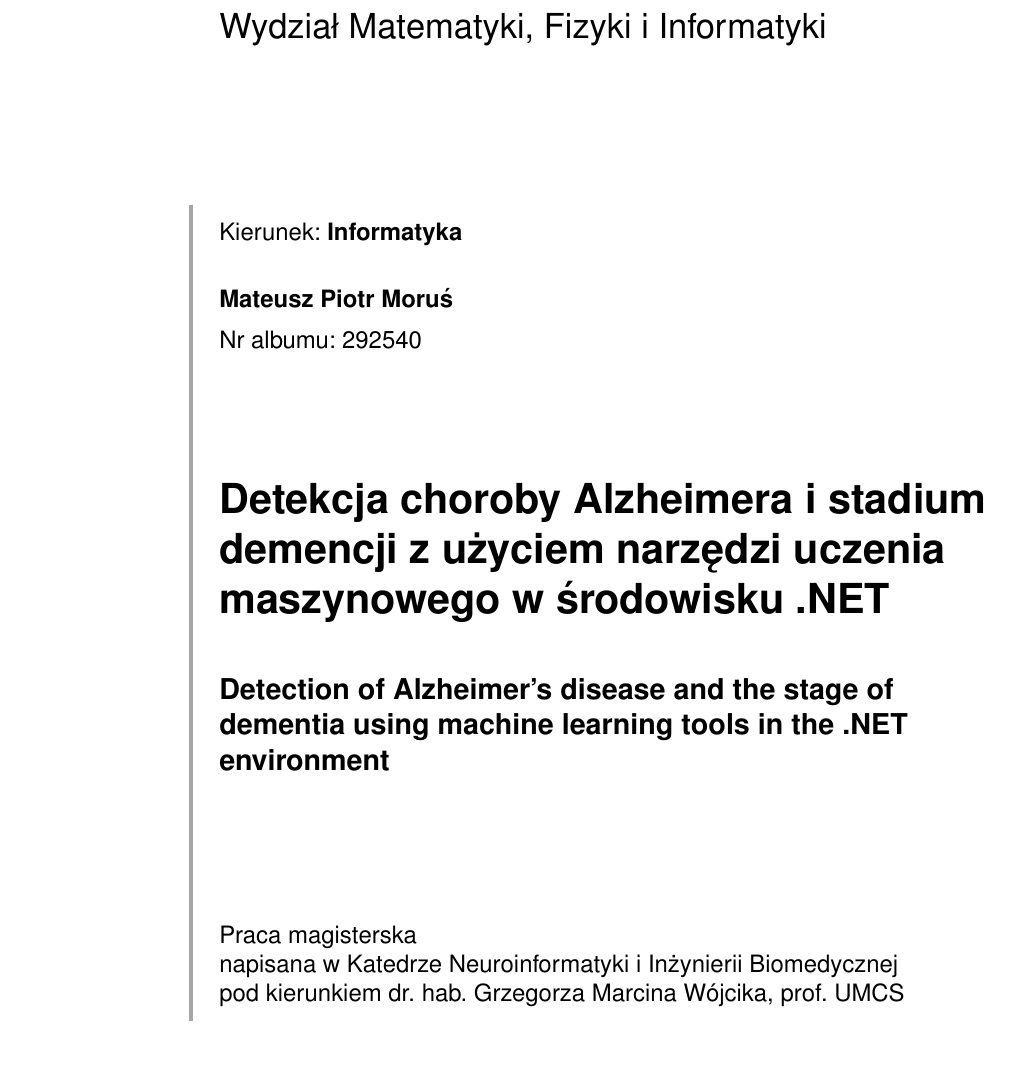
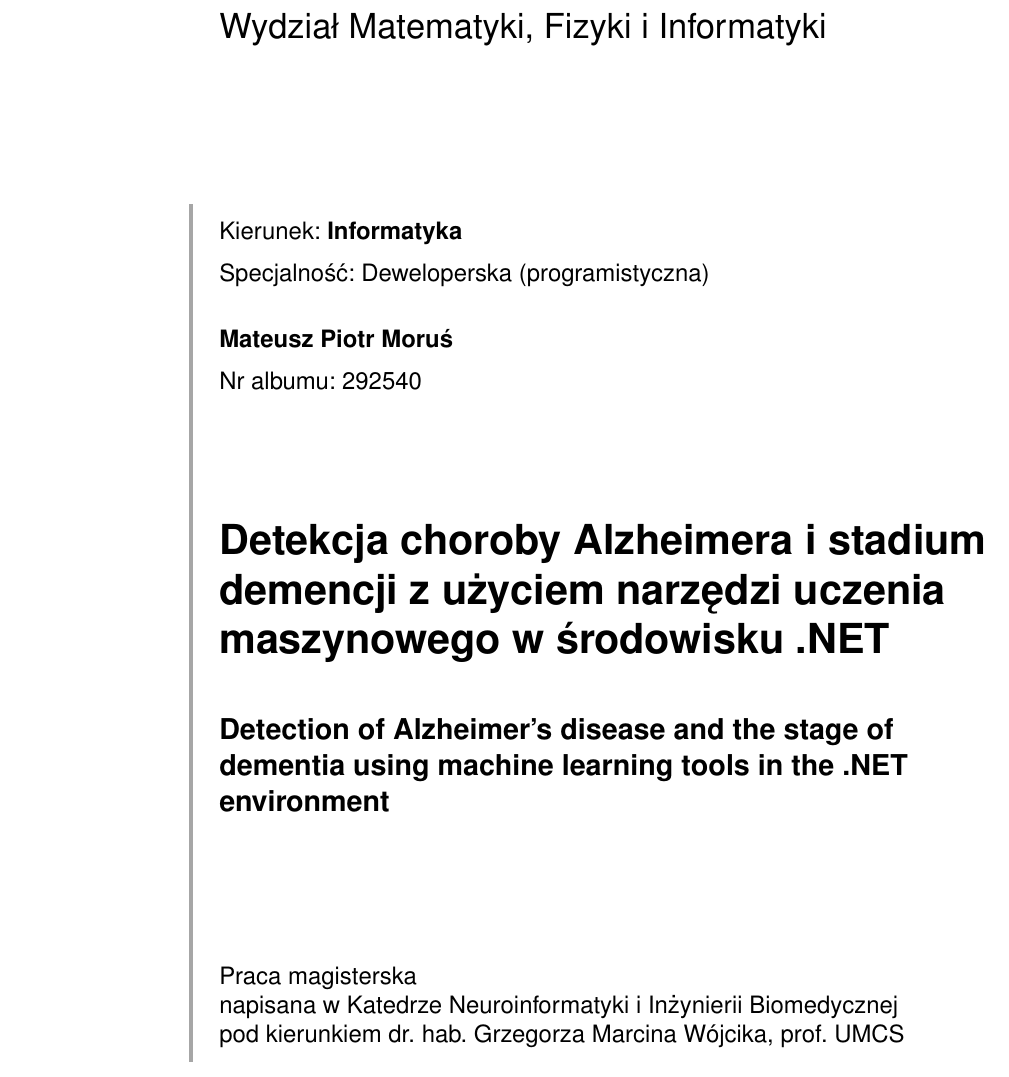
Before and after one commit to mMosiur/Magisterium-Informatyka, a LaTeX thesis (Thesis/thesis.tex, which reads Thesis/ociamthesis.cls): part of page 1 of 12, cut so that both start at the same text. Compiled offline with pdfLaTeX.

Commit message:
Added specialty to front page

```diff
--- a/Thesis/ociamthesis.cls
+++ b/Thesis/ociamthesis.cls
@@ -129,8 +129,8 @@
       \cbstart
       \vspace*{0.1in}
       {Kierunek: }{{\bfseries {\@field}} \par}
-      % \vspace*{1ex}
-      % {Specjalność: }{\@speciality \par}
+      \vspace*{1ex}
+      {Specjalność: }{\@speciality \par}
       \vspace*{3ex}
       {{\bfseries {\@author}} \par}
       \vspace*{1ex}
--- a/Thesis/thesis.tex
+++ b/Thesis/thesis.tex
@@ -34,7 +34,7 @@
 \university{UNIWERSYTET MARII CURIE-SKŁODOWSKIEJ W~LUBLINIE}
 \college{Wydział Matematyki, Fizyki i~Informatyki}
 \field{Informatyka}
-\speciality{-}
+\speciality{Deweloperska (programistyczna)}
 \submittedtext{Praca magisterska}
 \department{Katedrze Neuroinformatyki i~Inżynierii Biomedycznej}
 \promoter{dr. hab. Grzegorza Marcina Wójcika, prof. UMCS}
```
